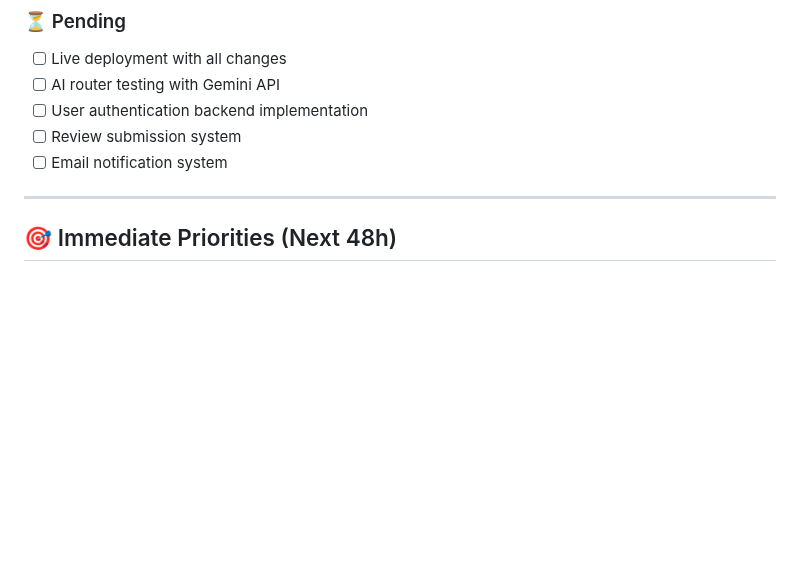
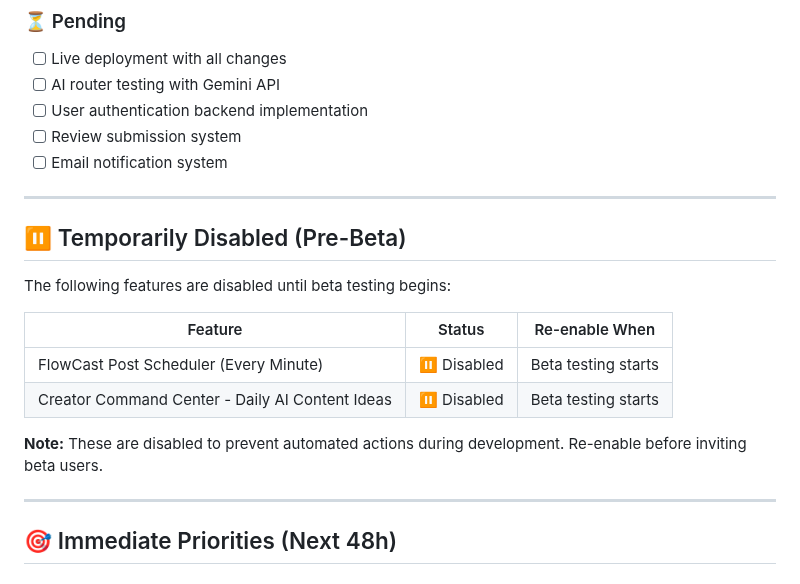
Before and after one commit to 182Gandalf/creator-command-center, a Markdown page: PLAN.md, the part around the change. Drawn GitHub-style; blank space fills up the shorter version.

Commit message:
Track disabled cron jobs in PLAN.md
- FlowCast Post Scheduler (Every Minute) - Disabled
- Daily AI Content Ideas - Disabled
- Marked for re-enable before beta testing

```diff
--- a/PLAN.md
+++ b/PLAN.md
@@ -43,6 +43,19 @@
 - [ ] User authentication backend implementation
 - [ ] Review submission system
 - [ ] Email notification system
+
+---
+
+## ⏸️ Temporarily Disabled (Pre-Beta)
+
+The following features are disabled until beta testing begins:
+
+| Feature | Status | Re-enable When |
+|---------|--------|----------------|
+| FlowCast Post Scheduler (Every Minute) | ⏸️ Disabled | Beta testing starts |
+| Creator Command Center - Daily AI Content Ideas | ⏸️ Disabled | Beta testing starts |
+
+**Note:** These are disabled to prevent automated actions during development. Re-enable before inviting beta users.
 
 ---
 
```
